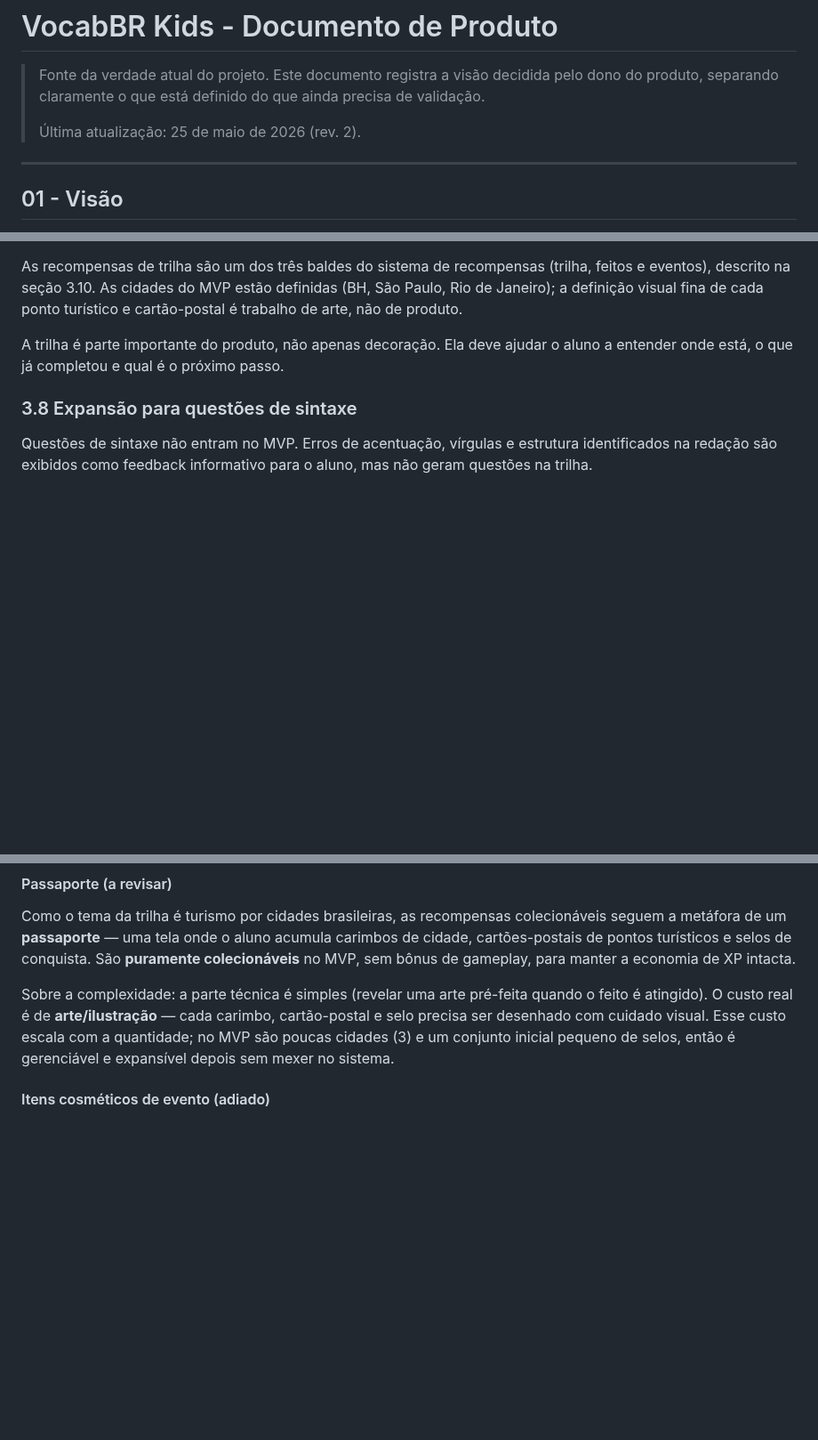
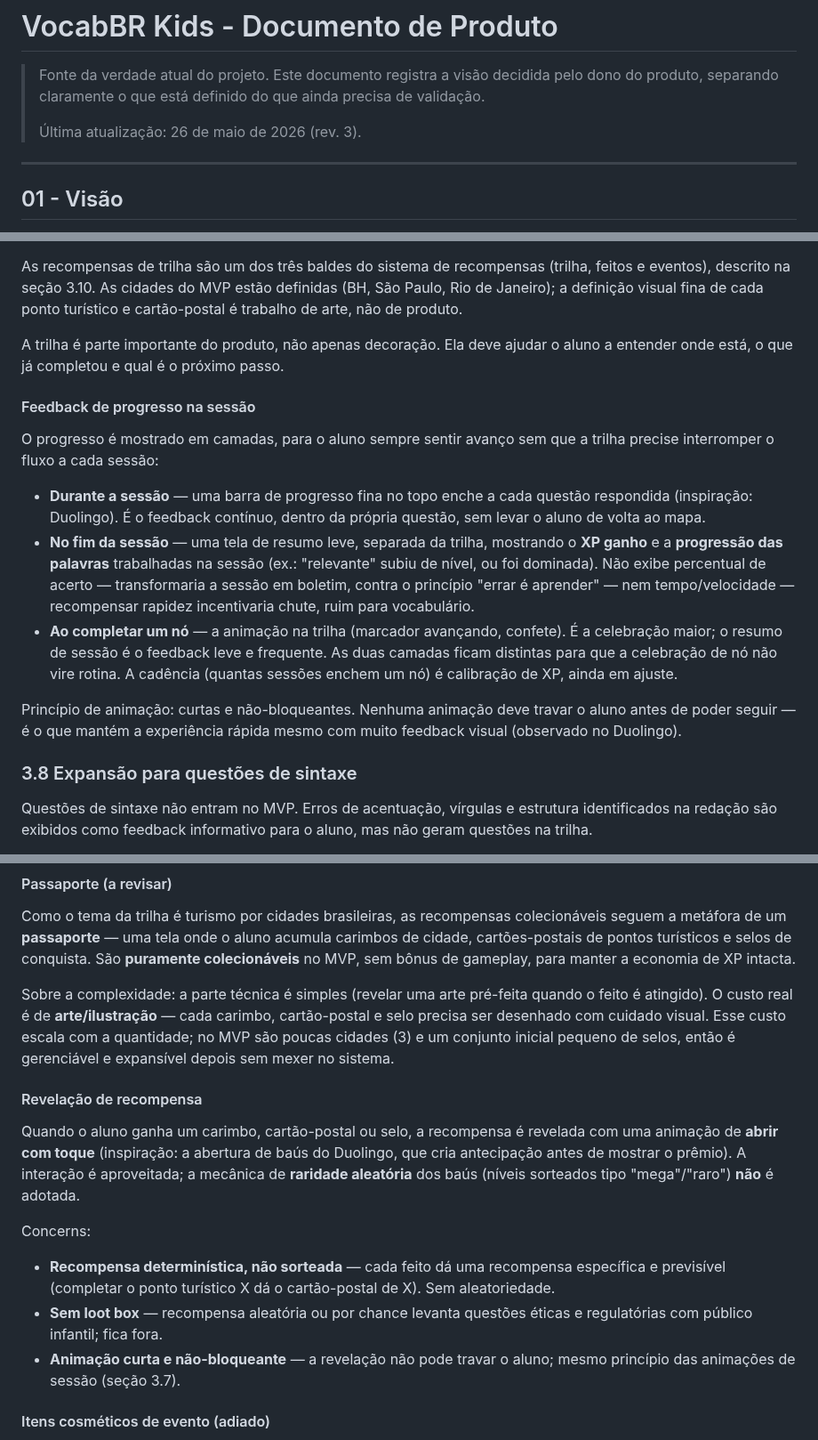
Before and after one commit to mateusdsoc/VocabKids, a Markdown page: docs/rascunho_product.md, 3 parts joined by grey strips. Shown at 89% size. GitHub-like rendering; blank space fills up the shorter version.

Commit message:
Adiciona feedback de sessão e revelação de recompensa do passaporte
Barra de progresso na sessão e tela de resumo no fim (XP + progressão das
palavras, sem % de acerto e sem tempo). Revelação de recompensa do passaporte
no estilo baú do Duolingo, determinística e sem loot box, com concerns.

https://claude.ai/code/session_01P6TdFQcdfRp5xyjcdfKFLX

```diff
--- a/docs/rascunho_product.md
+++ b/docs/rascunho_product.md
@@ -2,7 +2,7 @@
 
 > Fonte da verdade atual do projeto. Este documento registra a visão decidida pelo dono do produto, separando claramente o que está definido do que ainda precisa de validação.
 >
-> Última atualização: 25 de maio de 2026 (rev. 2).
+> Última atualização: 26 de maio de 2026 (rev. 3).
 
 ---
 
@@ -345,6 +345,16 @@ As recompensas de trilha são um dos três baldes do sistema de recompensas (tri
 
 A trilha é parte importante do produto, não apenas decoração. Ela deve ajudar o aluno a entender onde está, o que já completou e qual é o próximo passo.
 
+#### Feedback de progresso na sessão
+
+O progresso é mostrado em camadas, para o aluno sempre sentir avanço sem que a trilha precise interromper o fluxo a cada sessão:
+
+- **Durante a sessão** — uma barra de progresso fina no topo enche a cada questão respondida (inspiração: Duolingo). É o feedback contínuo, dentro da própria questão, sem levar o aluno de volta ao mapa.
+- **No fim da sessão** — uma tela de resumo leve, separada da trilha, mostrando o **XP ganho** e a **progressão das palavras** trabalhadas na sessão (ex.: "relevante" subiu de nível, ou foi dominada). Não exibe percentual de acerto — transformaria a sessão em boletim, contra o princípio "errar é aprender" — nem tempo/velocidade — recompensar rapidez incentivaria chute, ruim para vocabulário.
+- **Ao completar um nó** — a animação na trilha (marcador avançando, confete). É a celebração maior; o resumo de sessão é o feedback leve e frequente. As duas camadas ficam distintas para que a celebração de nó não vire rotina. A cadência (quantas sessões enchem um nó) é calibração de XP, ainda em ajuste.
+
+Princípio de animação: curtas e não-bloqueantes. Nenhuma animação deve travar o aluno antes de poder seguir — é o que mantém a experiência rápida mesmo com muito feedback visual (observado no Duolingo).
+
 ### 3.8 Expansão para questões de sintaxe
 
 Questões de sintaxe não entram no MVP. Erros de acentuação, vírgulas e estrutura identificados na redação são exibidos como feedback informativo para o aluno, mas não geram questões na trilha.
@@ -411,6 +421,16 @@ A taxonomia (os três baldes e o que entra em cada um) está **decidida**. A cam
 Como o tema da trilha é turismo por cidades brasileiras, as recompensas colecionáveis seguem a metáfora de um **passaporte** — uma tela onde o aluno acumula carimbos de cidade, cartões-postais de pontos turísticos e selos de conquista. São **puramente colecionáveis** no MVP, sem bônus de gameplay, para manter a economia de XP intacta.
 
 Sobre a complexidade: a parte técnica é simples (revelar uma arte pré-feita quando o feito é atingido). O custo real é de **arte/ilustração** — cada carimbo, cartão-postal e selo precisa ser desenhado com cuidado visual. Esse custo escala com a quantidade; no MVP são poucas cidades (3) e um conjunto inicial pequeno de selos, então é gerenciável e expansível depois sem mexer no sistema.
+
+#### Revelação de recompensa
+
+Quando o aluno ganha um carimbo, cartão-postal ou selo, a recompensa é revelada com uma animação de **abrir com toque** (inspiração: a abertura de baús do Duolingo, que cria antecipação antes de mostrar o prêmio). A interação é aproveitada; a mecânica de **raridade aleatória** dos baús (níveis sorteados tipo "mega"/"raro") **não** é adotada.
+
+Concerns:
+
+- **Recompensa determinística, não sorteada** — cada feito dá uma recompensa específica e previsível (completar o ponto turístico X dá o cartão-postal de X). Sem aleatoriedade.
+- **Sem loot box** — recompensa aleatória ou por chance levanta questões éticas e regulatórias com público infantil; fica fora.
+- **Animação curta e não-bloqueante** — a revelação não pode travar o aluno; mesmo princípio das animações de sessão (seção 3.7).
 
 #### Itens cosméticos de evento (adiado)
 
```
Also changed, not shown: other parts of docs/rascunho_product.md (+2 -0 lines).
